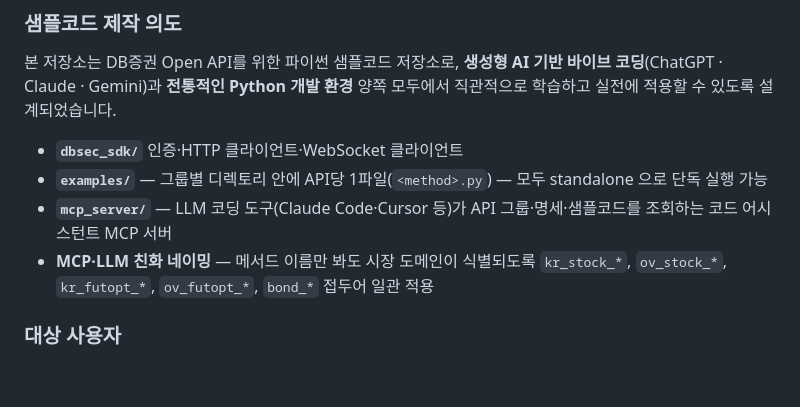
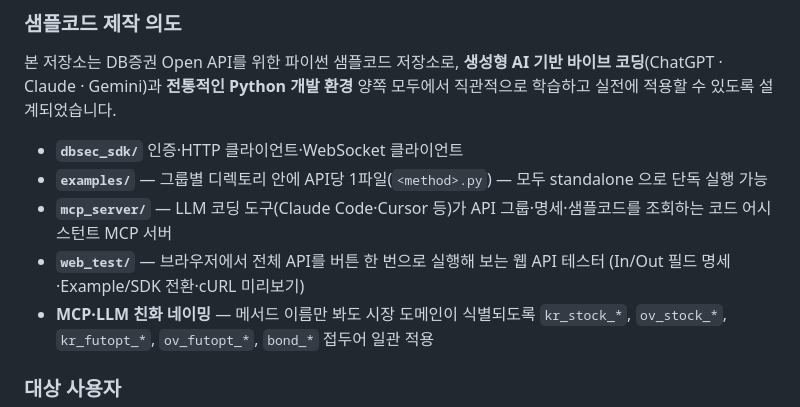
Before and after one commit to DBsecurities/dbsec-open-api, a Markdown page: README.md, the part around the change. GitHub-like rendering; blank space fills up the shorter version.

Commit message:
docs: README 최상단 폴더 목록에 web_test 추가

```diff
--- a/README.md
+++ b/README.md
@@ -28,6 +28,7 @@
 - **`dbsec_sdk/`** 인증·HTTP 클라이언트·WebSocket 클라이언트
 - **`examples/`** — 그룹별 디렉토리 안에 API당 1파일(`<method>.py`) — 모두 standalone 으로 단독 실행 가능
 - **`mcp_server/`** — LLM 코딩 도구(Claude Code·Cursor 등)가 API 그룹·명세·샘플코드를 조회하는 코드 어시스턴트 MCP 서버
+- **`web_test/`** — 브라우저에서 전체 API를 버튼 한 번으로 실행해 보는 웹 API 테스터 (In/Out 필드 명세·Example/SDK 전환·cURL 미리보기)
 - **MCP·LLM 친화 네이밍** — 메서드 이름만 봐도 시장 도메인이 식별되도록 `kr_stock_*`, `ov_stock_*`, `kr_futopt_*`, `ov_futopt_*`, `bond_*` 접두어 일관 적용
 
 ### 대상 사용자
```
